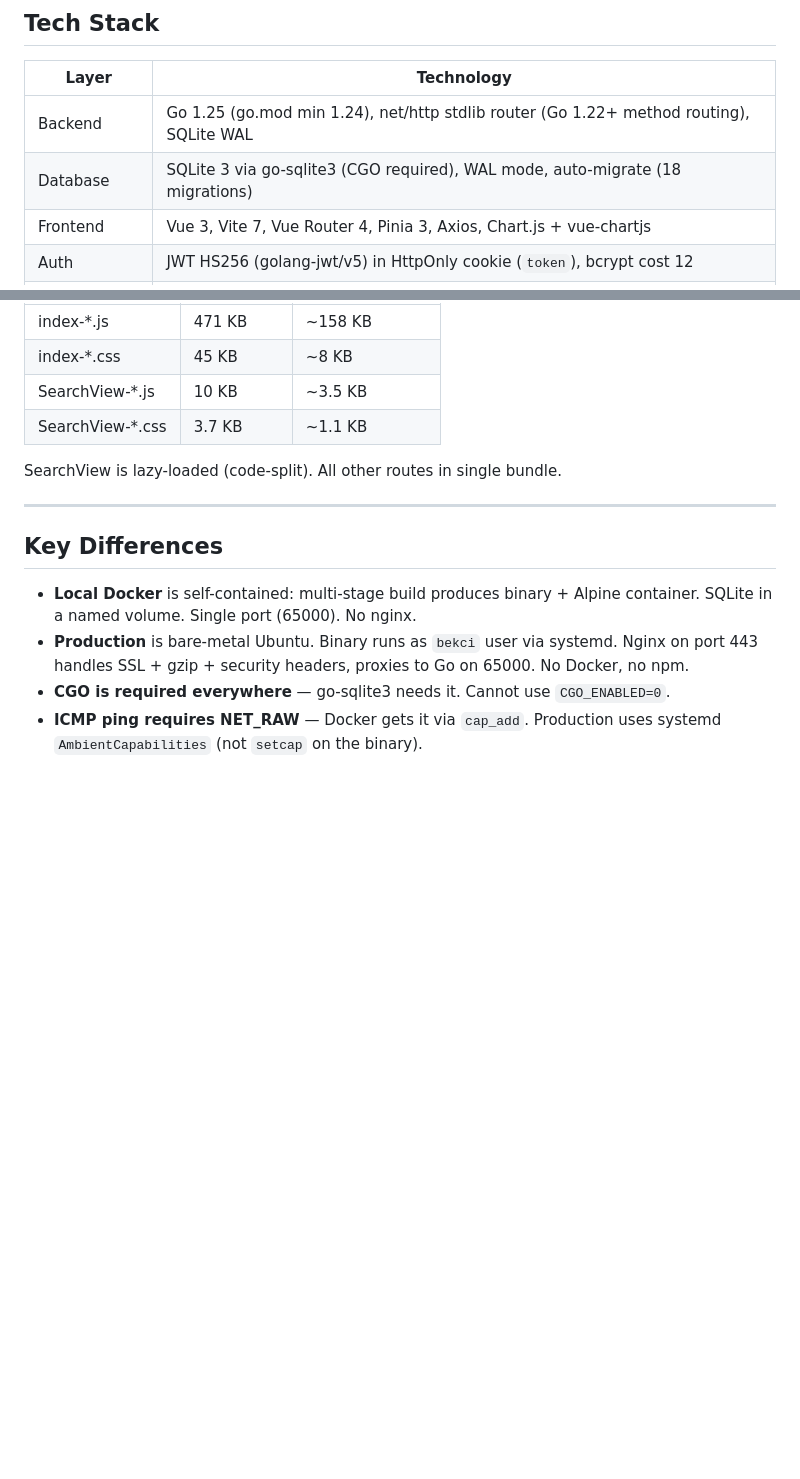
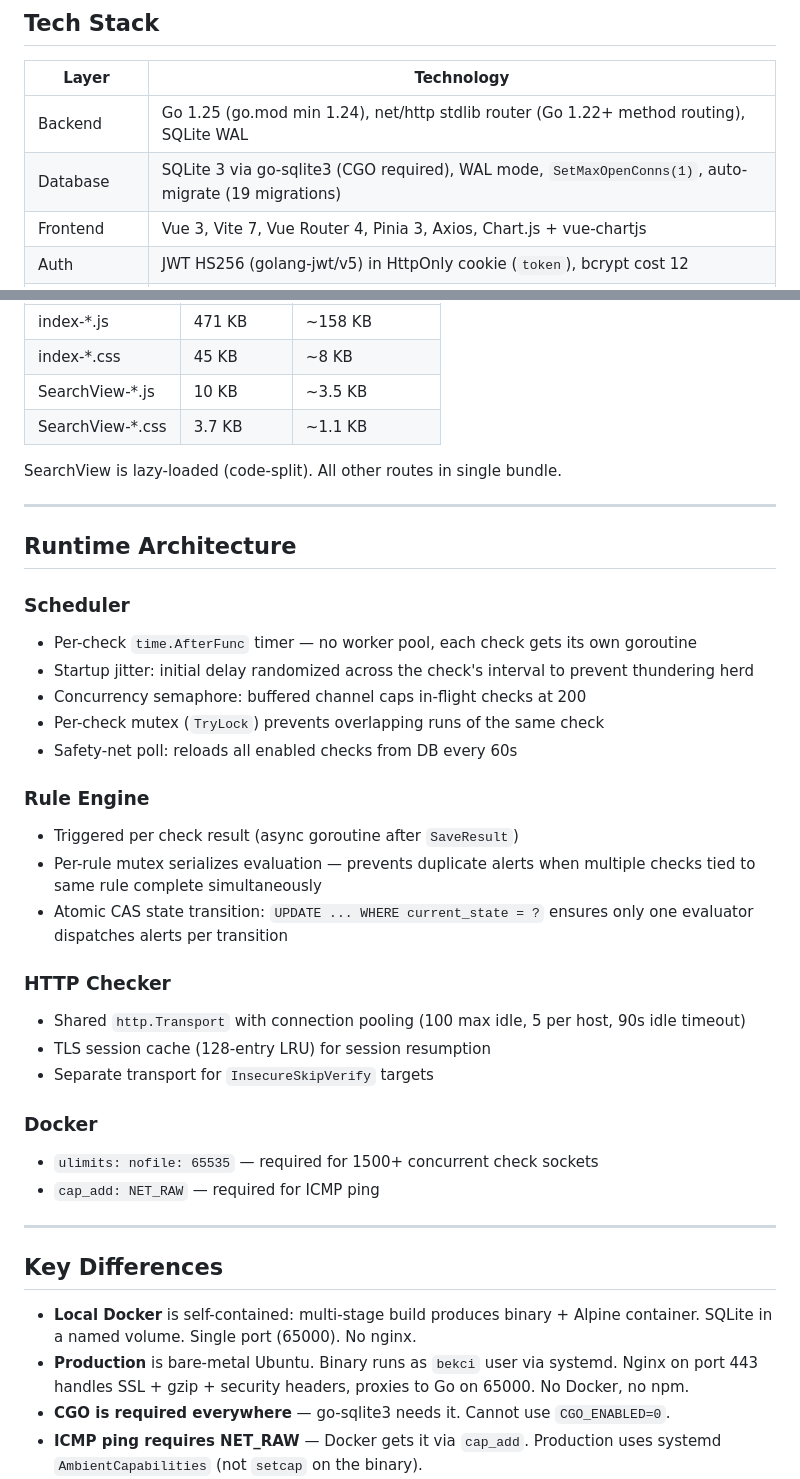
Before and after one commit to okoker/bekci, a Markdown page: docs/reference/tech_stack.md, 2 parts joined by grey strips. Rendered like a GitHub page; blank space fills up the shorter version.

Commit message:
docs: update tech_stack + requirements for Wave 1 perf fixes
- tech_stack: SetMaxOpenConns(1), runtime architecture section (scheduler,
  engine, HTTP checker, Docker), migration count
- requirements: CAS state transition in rules engine, decisions 20-23

Co-Authored-By: Koker <gitkoker@pm.me>

```diff
--- a/docs/reference/tech_stack.md
+++ b/docs/reference/tech_stack.md
@@ -5,7 +5,7 @@
 | Layer | Technology |
 |-------|-----------|
 | Backend | Go 1.25 (go.mod min 1.24), net/http stdlib router (Go 1.22+ method routing), SQLite WAL |
-| Database | SQLite 3 via go-sqlite3 (CGO required), WAL mode, auto-migrate (18 migrations) |
+| Database | SQLite 3 via go-sqlite3 (CGO required), WAL mode, `SetMaxOpenConns(1)`, auto-migrate (19 migrations) |
 | Frontend | Vue 3, Vite 7, Vue Router 4, Pinia 3, Axios, Chart.js + vue-chartjs |
 | Auth | JWT HS256 (golang-jwt/v5) in HttpOnly cookie (`token`), bcrypt cost 12 |
 | Reverse Proxy | Nginx 1.18 (prod only) — SSL termination, security headers, gzip |
@@ -159,6 +159,31 @@ SearchView is lazy-loaded (code-split). All other routes in single bundle.
 
 ---
 
+## Runtime Architecture
+
+### Scheduler
+- Per-check `time.AfterFunc` timer — no worker pool, each check gets its own goroutine
+- Startup jitter: initial delay randomized across the check's interval to prevent thundering herd
+- Concurrency semaphore: buffered channel caps in-flight checks at 200
+- Per-check mutex (`TryLock`) prevents overlapping runs of the same check
+- Safety-net poll: reloads all enabled checks from DB every 60s
+
+### Rule Engine
+- Triggered per check result (async goroutine after `SaveResult`)
+- Per-rule mutex serializes evaluation — prevents duplicate alerts when multiple checks tied to same rule complete simultaneously
+- Atomic CAS state transition: `UPDATE ... WHERE current_state = ?` ensures only one evaluator dispatches alerts per transition
+
+### HTTP Checker
+- Shared `http.Transport` with connection pooling (100 max idle, 5 per host, 90s idle timeout)
+- TLS session cache (128-entry LRU) for session resumption
+- Separate transport for `InsecureSkipVerify` targets
+
+### Docker
+- `ulimits: nofile: 65535` — required for 1500+ concurrent check sockets
+- `cap_add: NET_RAW` — required for ICMP ping
+
+---
+
 ## Key Differences
 
 - **Local Docker** is self-contained: multi-stage build produces binary + Alpine container. SQLite in a named volume. Single port (65000). No nginx.
```
